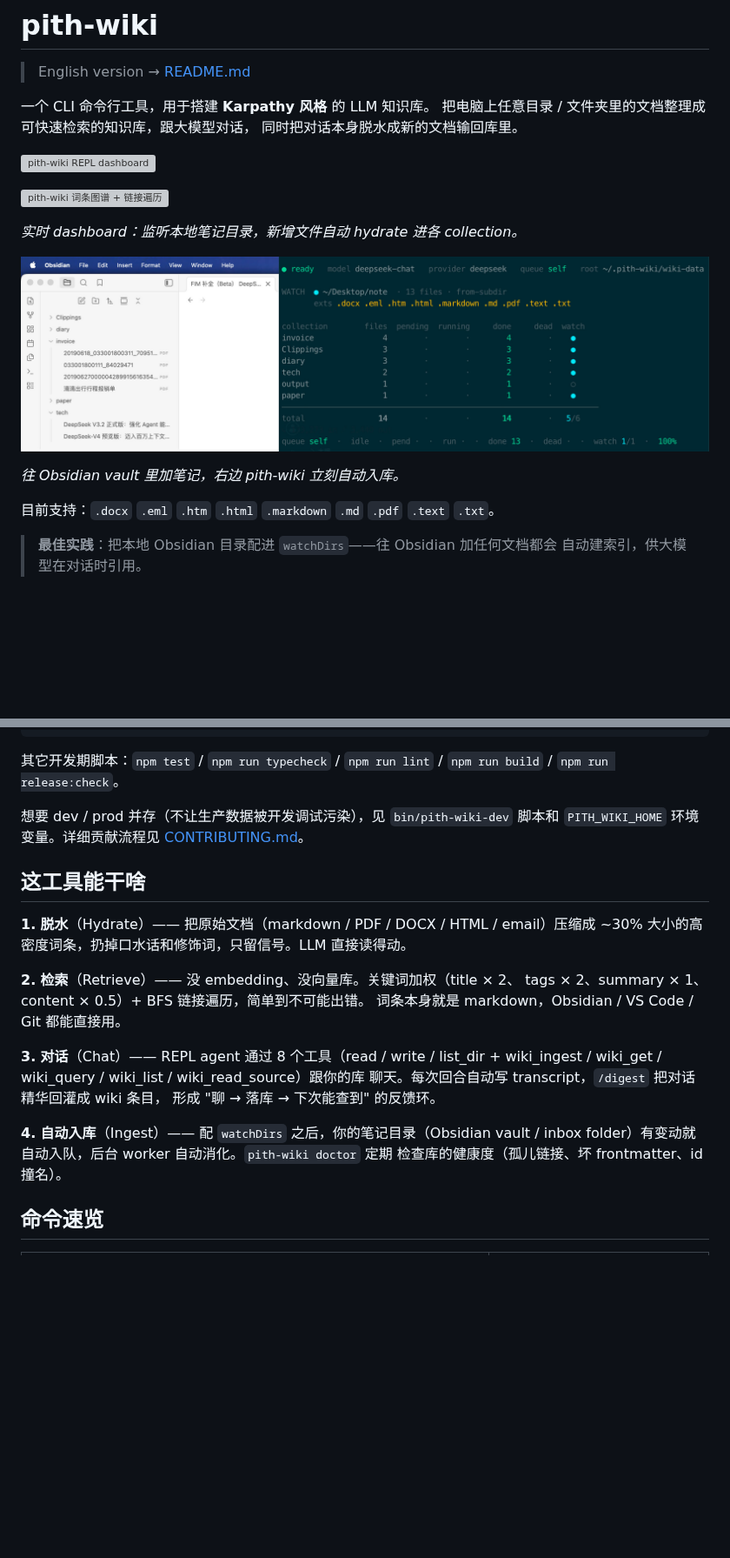
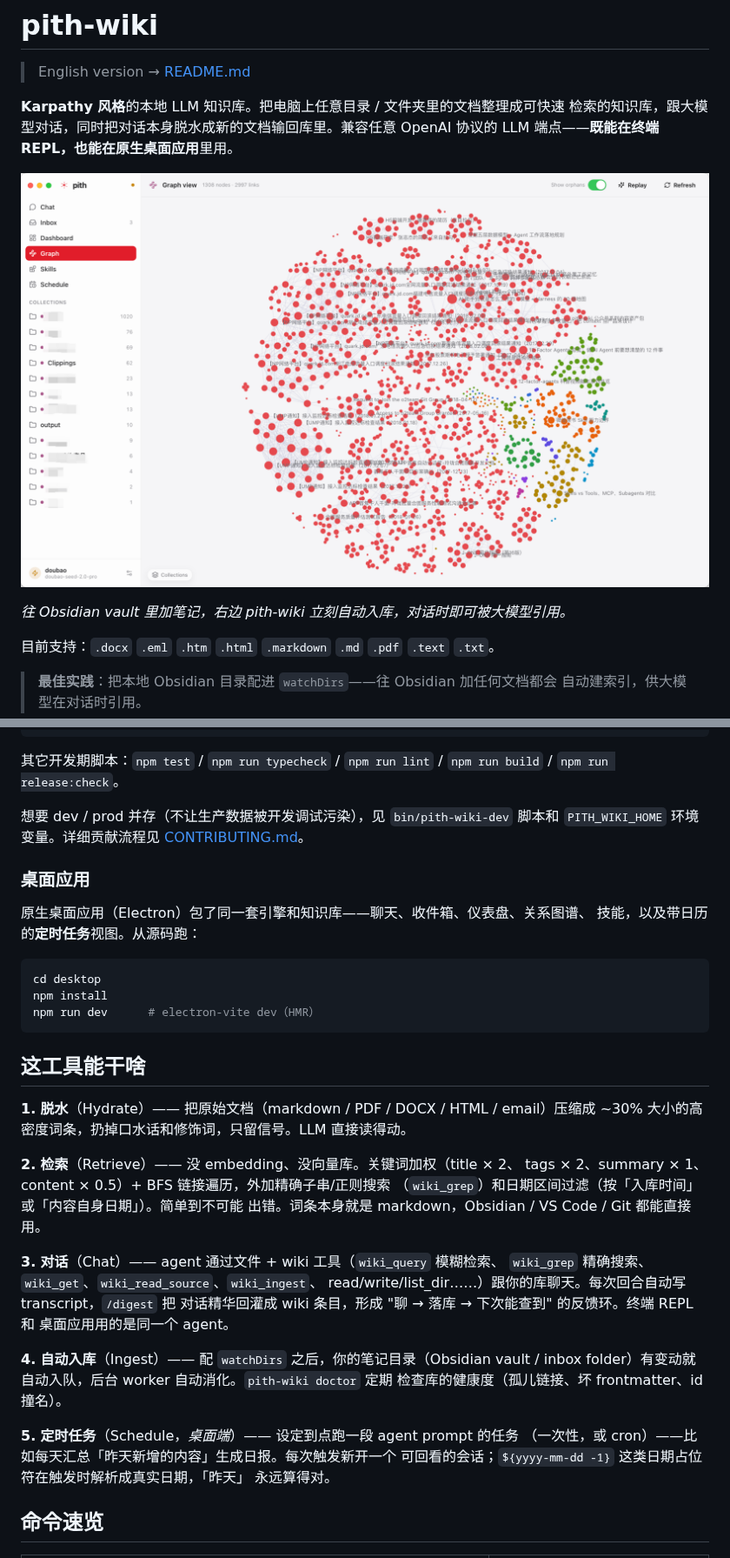
Before and after one commit to l-zhi/pith-wiki, a Markdown page: README.zh-CN.md, 2 parts joined by grey strips. Shown at 87% size. Drawn GitHub-style; pictures changed too: docs/screenshots/Obsidian-pithwiki.jpg (deleted), docs/screenshots/Obsidian-pithwiki.png (added); blank space fills up the shorter version; grey boxes are pictures that could not be loaded.

````diff
--- a/README.zh-CN.md
+++ b/README.zh-CN.md
@@ -2,19 +2,13 @@
 
 > English version → [README.md](./README.md)
 
-一个 CLI 命令行工具，用于搭建 **Karpathy 风格** 的 LLM 知识库。
-把电脑上任意目录 / 文件夹里的文档整理成可快速检索的知识库，跟大模型对话，
-同时把对话本身脱水成新的文档输回库里。
+**Karpathy 风格**的本地 LLM 知识库。把电脑上任意目录 / 文件夹里的文档整理成可快速
+检索的知识库，跟大模型对话，同时把对话本身脱水成新的文档输回库里。兼容任意
+OpenAI 协议的 LLM 端点——**既能在终端 REPL，也能在原生桌面应用**里用。
 
-![pith-wiki REPL dashboard](docs/screenshots/pith-wiki.gif)
+![Obsidian vault + pith-wiki 并排](docs/screenshots/Obsidian-pithwiki.png)
 
-![pith-wiki 词条图谱 + 链接遍历](docs/screenshots/nodes.gif)
-
-*实时 dashboard：监听本地笔记目录，新增文件自动 hydrate 进各 collection。*
-
-![Obsidian vault + pith-wiki 并排](docs/screenshots/Obsidian-pithwiki.jpg)
-
-*往 Obsidian vault 里加笔记，右边 pith-wiki 立刻自动入库。*
+*往 Obsidian vault 里加笔记，右边 pith-wiki 立刻自动入库，对话时即可被大模型引用。*
 
 目前支持：`.docx` `.eml` `.htm` `.html` `.markdown` `.md` `.pdf` `.text` `.txt`。
 
@@ -77,23 +71,41 @@ npm run dev              # 跑 REPL
 脚本和 `PITH_WIKI_HOME` 环境变量。详细贡献流程见
 [CONTRIBUTING.md](CONTRIBUTING.md)。
 
+### 桌面应用
+
+原生桌面应用（Electron）包了同一套引擎和知识库——聊天、收件箱、仪表盘、关系图谱、
+技能，以及带日历的**定时任务**视图。从源码跑：
+
+```bash
+cd desktop
+npm install
+npm run dev      # electron-vite dev（HMR）
+```
+
 ## 这工具能干啥
 
 **1. 脱水**（Hydrate）—— 把原始文档（markdown / PDF / DOCX / HTML / email）压缩成
 ~30% 大小的高密度词条，扔掉口水话和修饰词，只留信号。LLM 直接读得动。
 
 **2. 检索**（Retrieve）—— 没 embedding、没向量库。关键词加权（title × 2、
-tags × 2、summary × 1、content × 0.5）+ BFS 链接遍历，简单到不可能出错。
-词条本身就是 markdown，Obsidian / VS Code / Git 都能直接用。
+tags × 2、summary × 1、content × 0.5）+ BFS 链接遍历，外加精确子串/正则搜索
+（`wiki_grep`）和日期区间过滤（按「入库时间」或「内容自身日期」）。简单到不可能
+出错。词条本身就是 markdown，Obsidian / VS Code / Git 都能直接用。
 
-**3. 对话**（Chat）—— REPL agent 通过 8 个工具（read / write / list_dir +
-wiki_ingest / wiki_get / wiki_query / wiki_list / wiki_read_source）跟你的库
-聊天。每次回合自动写 transcript，`/digest` 把对话精华回灌成 wiki 条目，
-形成 "聊 → 落库 → 下次能查到" 的反馈环。
+**3. 对话**（Chat）—— agent 通过文件 + wiki 工具（`wiki_query` 模糊检索、
+`wiki_grep` 精确搜索、`wiki_get`、`wiki_read_source`、`wiki_ingest`、
+read/write/list_dir……）跟你的库聊天。每次回合自动写 transcript，`/digest` 把
+对话精华回灌成 wiki 条目，形成 "聊 → 落库 → 下次能查到" 的反馈环。终端 REPL 和
+桌面应用用的是同一个 agent。
 
 **4. 自动入库**（Ingest）—— 配 `watchDirs` 之后，你的笔记目录（Obsidian vault /
 inbox folder）有变动就自动入队，后台 worker 自动消化。`pith-wiki doctor` 定期
 检查库的健康度（孤儿链接、坏 frontmatter、id 撞名）。
+
+**5. 定时任务**（Schedule，*桌面端*）—— 设定到点跑一段 agent prompt 的任务
+（一次性，或 cron）——比如每天汇总「昨天新增的内容」生成日报。每次触发新开一个
+可回看的会话；`${yyyy-mm-dd -1}` 这类日期占位符在触发时解析成真实日期，「昨天」
+永远算得对。
 
 ## 命令速览
 
````
Also changed, not shown: README.md (+33 -18 lines), 1 other file.
